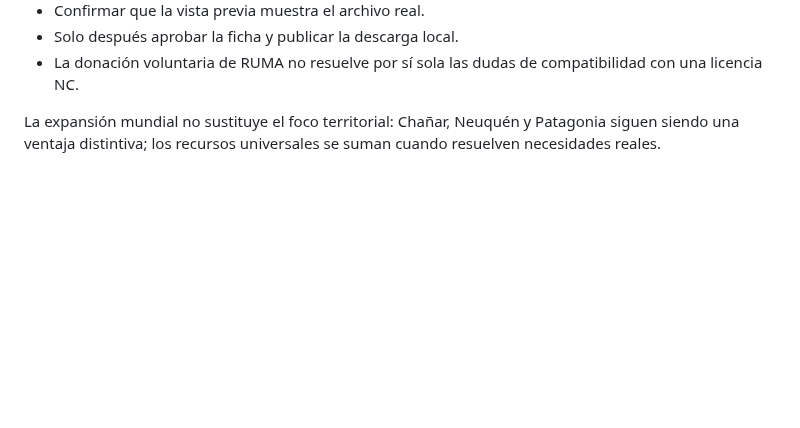
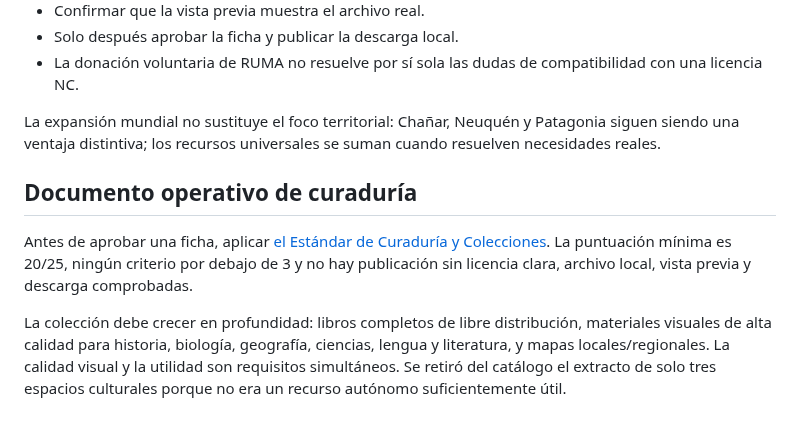
Before and after one commit to eliasmartinezcultural-glitch/ruma, a Markdown page: SISTEMA-OPERATIVO.md, the part around the change. Rendered like a GitHub page; blank space fills up the shorter version.

Commit message:
Vincular estándar editorial de alta curaduría

```diff
--- a/SISTEMA-OPERATIVO.md
+++ b/SISTEMA-OPERATIVO.md
@@ -130,3 +130,10 @@ Fuentes priorizadas por utilidad y trazabilidad:
 - La donación voluntaria de RUMA no resuelve por sí sola las dudas de compatibilidad con una licencia NC.
 
 La expansión mundial no sustituye el foco territorial: Chañar, Neuquén y Patagonia siguen siendo una ventaja distintiva; los recursos universales se suman cuando resuelven necesidades reales.
+
+
+## Documento operativo de curaduría
+
+Antes de aprobar una ficha, aplicar [el Estándar de Curaduría y Colecciones](./investigacion/estandar-de-curaduria-y-colecciones.md). La puntuación mínima es 20/25, ningún criterio por debajo de 3 y no hay publicación sin licencia clara, archivo local, vista previa y descarga comprobadas.
+
+La colección debe crecer en profundidad: libros completos de libre distribución, materiales visuales de alta calidad para historia, biología, geografía, ciencias, lengua y literatura, y mapas locales/regionales. La calidad visual y la utilidad son requisitos simultáneos. Se retiró del catálogo el extracto de solo tres espacios culturales porque no era un recurso autónomo suficientemente útil.
```
